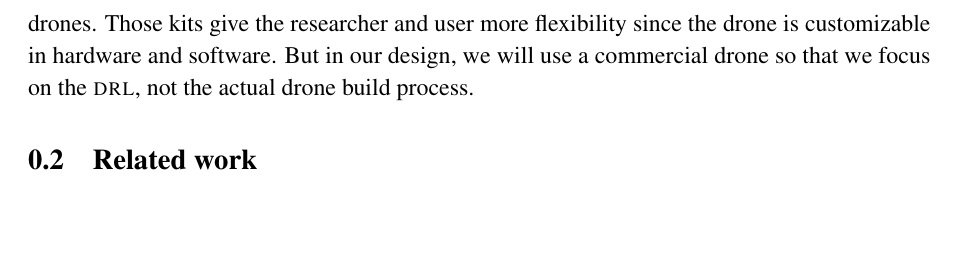
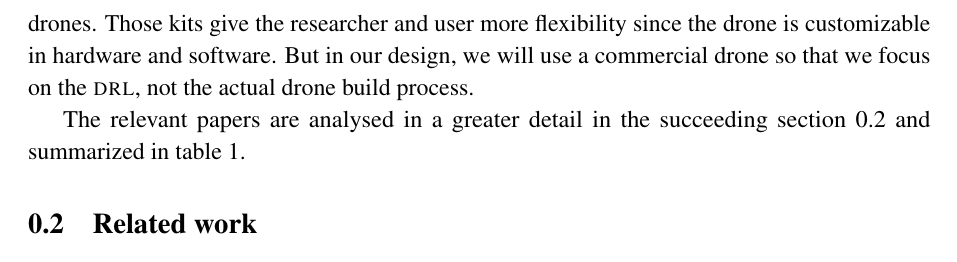
Before and after one commit to danielizham/dp-report, a LaTeX document (sections/background.tex): part of page 2 of 6, cut so that both start at the same text, the shorter picture padded with empty space. Compiled offline with pdfLaTeX.

Commit message:
Refer to table 1 at the end of the background section instead of related work

```diff
--- a/sections/background.tex
+++ b/sections/background.tex
@@ -106,7 +106,13 @@ we will use a commercial drone so that we focus
 on the \gls{drl}, not the actual drone build process.
 % }}}}
 
-\subsection{Related work}
+The relevant papers are analysed in a greater detail in
+the succeeding \cref{sec:related-work}
+and summarized in \cref{tab:lit-summary}.
+
+\input{../tables/lit-summary.tex}
+
+\subsection{Related work}\label{sec:related-work}
 
 % {{{ Part 1
 % #1
```
Also changed, not shown: sections/background.tex (5 more changed lines).
